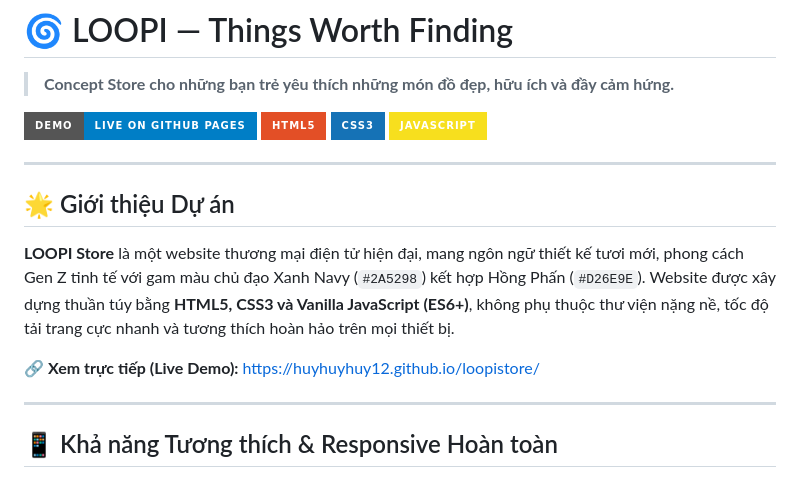
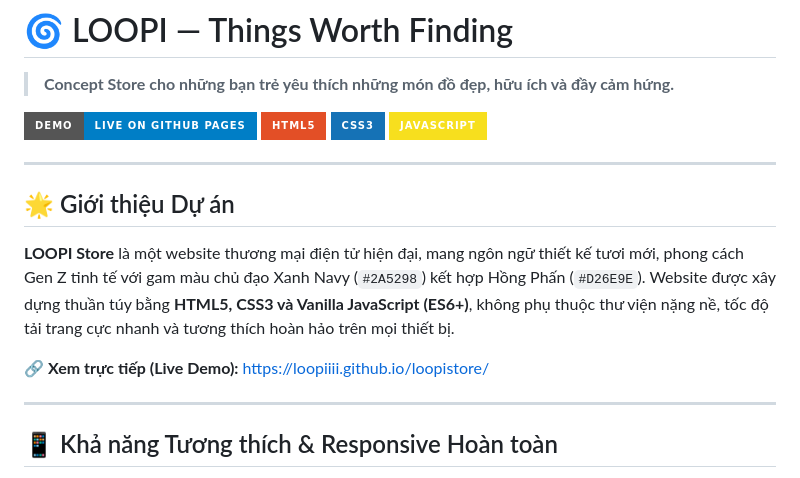
Before and after one commit to loopiiii/loopistore, a Markdown page: README.md, the part around one of its changes. GitHub-like rendering; badges without logos.

Commit message:
docs: update repository links to new username loopiiii

```diff
--- a/README.md
+++ b/README.md
@@ -12,7 +12,7 @@
 
 **LOOPI Store** là một website thương mại điện tử hiện đại, mang ngôn ngữ thiết kế tươi mới, phong cách Gen Z tinh tế với gam màu chủ đạo Xanh Navy (`#2A5298`) kết hợp Hồng Phấn (`#D26E9E`). Website được xây dựng thuần túy bằng **HTML5, CSS3 và Vanilla JavaScript (ES6+)**, không phụ thuộc thư viện nặng nề, tốc độ tải trang cực nhanh và tương thích hoàn hảo trên mọi thiết bị.
 
-🔗 **Xem trực tiếp (Live Demo):** [https://huyhuyhuy12.github.io/loopistore/](https://huyhuyhuy12.github.io/loopistore/)
+🔗 **Xem trực tiếp (Live Demo):** [https://loopiiii.github.io/loopistore/](https://loopiiii.github.io/loopistore/)
 
 ---
 
```
Also changed, not shown: other parts of README.md (+1 -1 lines).
